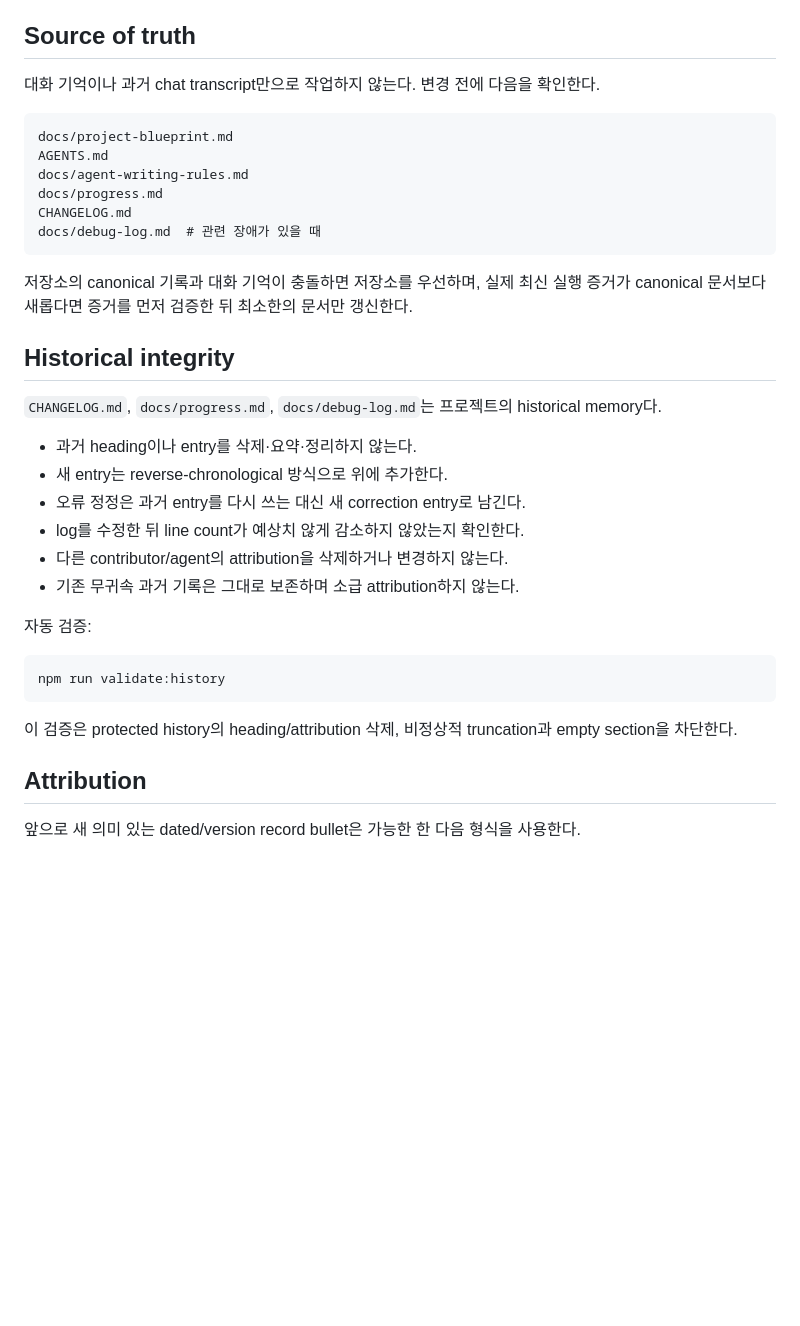
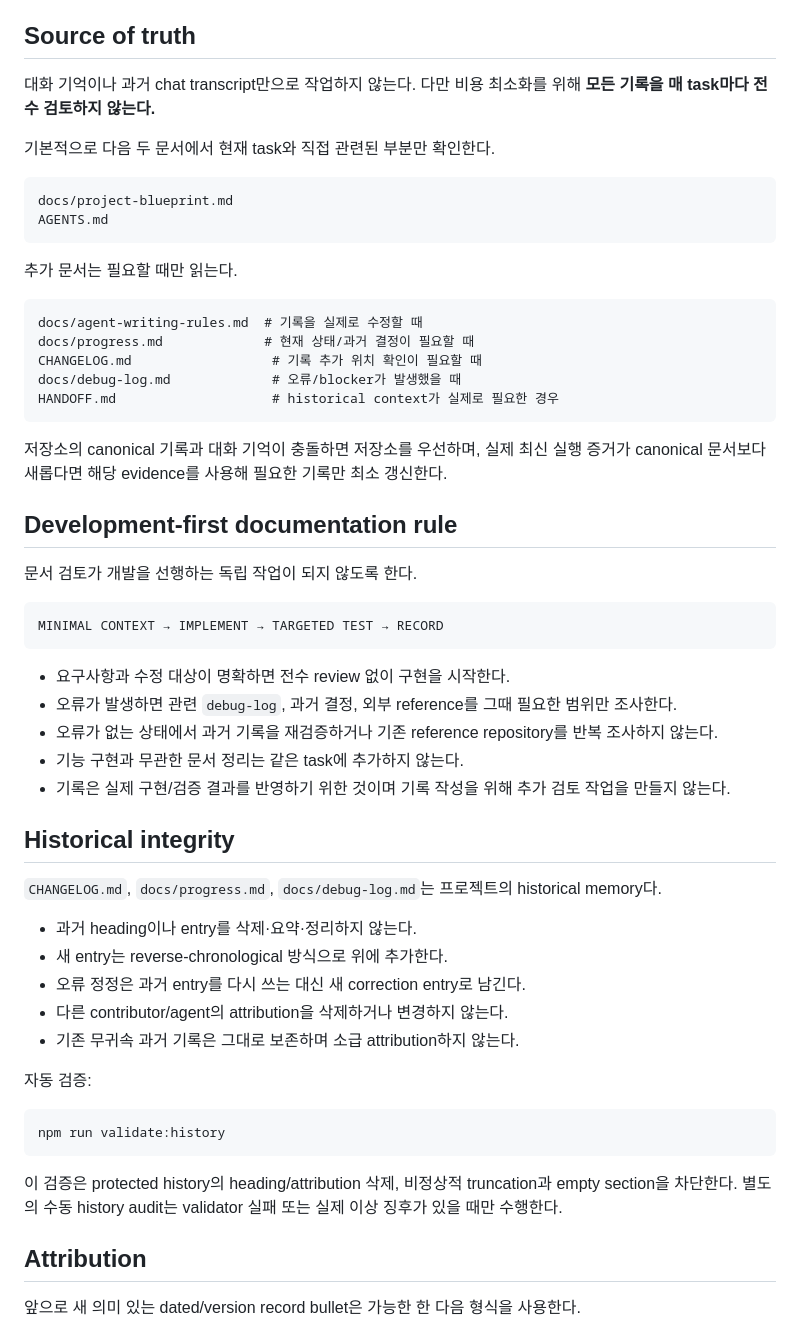
Before and after one commit to Vulter3653/sns_scraper, a Markdown page: docs/agent-writing-rules.md, the part around one of its changes. Drawn GitHub-style; blank space fills up the shorter version.

````diff
--- a/docs/agent-writing-rules.md
+++ b/docs/agent-writing-rules.md
@@ -6,18 +6,40 @@ Updated: 2026-08-31
 
 ## Source of truth
 
-대화 기억이나 과거 chat transcript만으로 작업하지 않는다. 변경 전에 다음을 확인한다.
+대화 기억이나 과거 chat transcript만으로 작업하지 않는다. 다만 비용 최소화를 위해 **모든 기록을 매 task마다 전수 검토하지 않는다.**
+
+기본적으로 다음 두 문서에서 현재 task와 직접 관련된 부분만 확인한다.
 
 ```text
 docs/project-blueprint.md
 AGENTS.md
-docs/agent-writing-rules.md
-docs/progress.md
-CHANGELOG.md
-docs/debug-log.md  # 관련 장애가 있을 때
 ```
 
-저장소의 canonical 기록과 대화 기억이 충돌하면 저장소를 우선하며, 실제 최신 실행 증거가 canonical 문서보다 새롭다면 증거를 먼저 검증한 뒤 최소한의 문서만 갱신한다.
+추가 문서는 필요할 때만 읽는다.
+
+```text
+docs/agent-writing-rules.md  # 기록을 실제로 수정할 때
+docs/progress.md             # 현재 상태/과거 결정이 필요할 때
+CHANGELOG.md                  # 기록 추가 위치 확인이 필요할 때
+docs/debug-log.md             # 오류/blocker가 발생했을 때
+HANDOFF.md                    # historical context가 실제로 필요한 경우
+```
+
+저장소의 canonical 기록과 대화 기억이 충돌하면 저장소를 우선하며, 실제 최신 실행 증거가 canonical 문서보다 새롭다면 해당 evidence를 사용해 필요한 기록만 최소 갱신한다.
+
+## Development-first documentation rule
+
+문서 검토가 개발을 선행하는 독립 작업이 되지 않도록 한다.
+
+```text
+MINIMAL CONTEXT → IMPLEMENT → TARGETED TEST → RECORD
+```
+
+- 요구사항과 수정 대상이 명확하면 전수 review 없이 구현을 시작한다.
+- 오류가 발생하면 관련 `debug-log`, 과거 결정, 외부 reference를 그때 필요한 범위만 조사한다.
+- 오류가 없는 상태에서 과거 기록을 재검증하거나 기존 reference repository를 반복 조사하지 않는다.
+- 기능 구현과 무관한 문서 정리는 같은 task에 추가하지 않는다.
+- 기록은 실제 구현/검증 결과를 반영하기 위한 것이며 기록 작성을 위해 추가 검토 작업을 만들지 않는다.
 
 ## Historical integrity
 
@@ -26,7 +48,6 @@ docs/debug-log.md  # 관련 장애가 있을 때
 - 과거 heading이나 entry를 삭제·요약·정리하지 않는다.
 - 새 entry는 reverse-chronological 방식으로 위에 추가한다.
 - 오류 정정은 과거 entry를 다시 쓰는 대신 새 correction entry로 남긴다.
-- log를 수정한 뒤 line count가 예상치 않게 감소하지 않았는지 확인한다.
 - 다른 contributor/agent의 attribution을 삭제하거나 변경하지 않는다.
 - 기존 무귀속 과거 기록은 그대로 보존하며 소급 attribution하지 않는다.
 
@@ -36,7 +57,7 @@ docs/debug-log.md  # 관련 장애가 있을 때
 npm run validate:history
 ```
 
-이 검증은 protected history의 heading/attribution 삭제, 비정상적 truncation과 empty section을 차단한다.
+이 검증은 protected history의 heading/attribution 삭제, 비정상적 truncation과 empty section을 차단한다. 별도의 수동 history audit는 validator 실패 또는 실제 이상 징후가 있을 때만 수행한다.
 
 ## Attribution
 
````
Also changed, not shown: other parts of docs/agent-writing-rules.md (+6 -69 lines).
